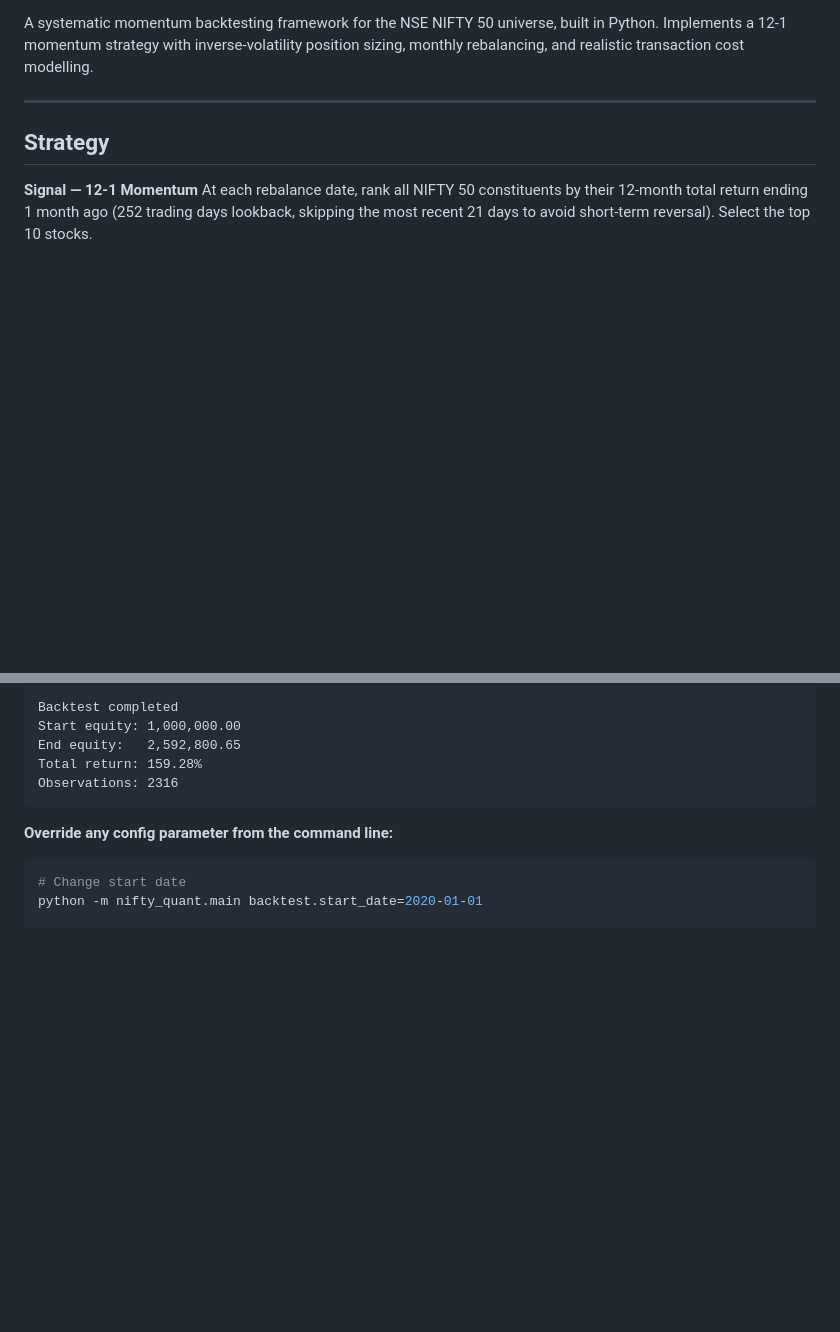
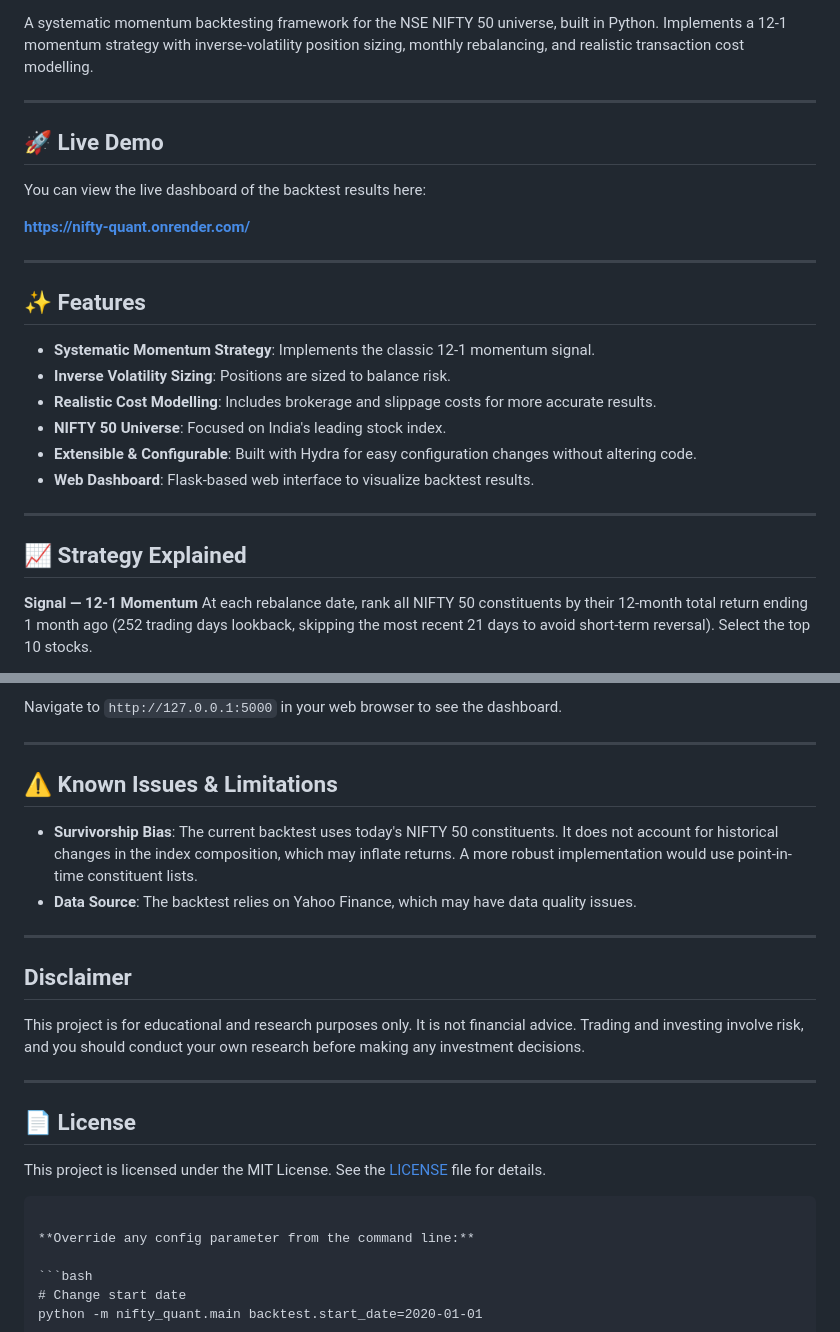
Before and after one commit to raogaurav17/Nifty-Quant, a Markdown page: README.md, 2 parts joined by grey strips. Rendered like a GitHub page; blank space fills up the shorter version.

````diff
--- a/README.md
+++ b/README.md
@@ -4,7 +7,26 @@ A systematic momentum backtesting framework for the NSE NIFTY 50 universe, built
 
 ---
 
-## Strategy
+## 🚀 Live Demo
+
+You can view the live dashboard of the backtest results here:
+
+**[https://nifty-quant.onrender.com/](https://nifty-quant.onrender.com/)**
+
+---
+
+## ✨ Features
+
+- **Systematic Momentum Strategy**: Implements the classic 12-1 momentum signal.
+- **Inverse Volatility Sizing**: Positions are sized to balance risk.
+- **Realistic Cost Modelling**: Includes brokerage and slippage costs for more accurate results.
+- **NIFTY 50 Universe**: Focused on India's leading stock index.
+- **Extensible & Configurable**: Built with Hydra for easy configuration changes without altering code.
+- **Web Dashboard**: Flask-based web interface to visualize backtest results.
+
+---
+
+## 📈 Strategy Explained
 
 **Signal — 12-1 Momentum**
 At each rebalance date, rank all NIFTY 50 constituents by their 12-month total return ending 1 month ago (252 trading days lookback, skipping the most recent 21 days to avoid short-term reversal). Select the top 10 stocks.
@@ -95,9 +134,26 @@ Hydra will load all configs from `conf/` automatically. Output is printed to std
 ```
-Backtest completed
-Start equity: 1,000,000.00
-End equity:   2,592,800.65
-Total return: 159.28%
-Observations: 2316
+
+Navigate to `http://127.0.0.1:5000` in your web browser to see the dashboard.
+
+---
+
+## ⚠️ Known Issues & Limitations
+
+- **Survivorship Bias**: The current backtest uses today's NIFTY 50 constituents. It does not account for historical changes in the index composition, which may inflate returns. A more robust implementation would use point-in-time constituent lists.
+- **Data Source**: The backtest relies on Yahoo Finance, which may have data quality issues.
+
+---
+
+## Disclaimer
+
+This project is for educational and research purposes only. It is not financial advice. Trading and investing involve risk, and you should conduct your own research before making any investment decisions.
+
+---
+
+## 📄 License
+
+This project is licensed under the MIT License. See the [LICENSE](LICENSE) file for details.
+
 ```
 
 **Override any config parameter from the command line:**
````
Also changed, not shown: other parts of README.md (+46 -26 lines).
